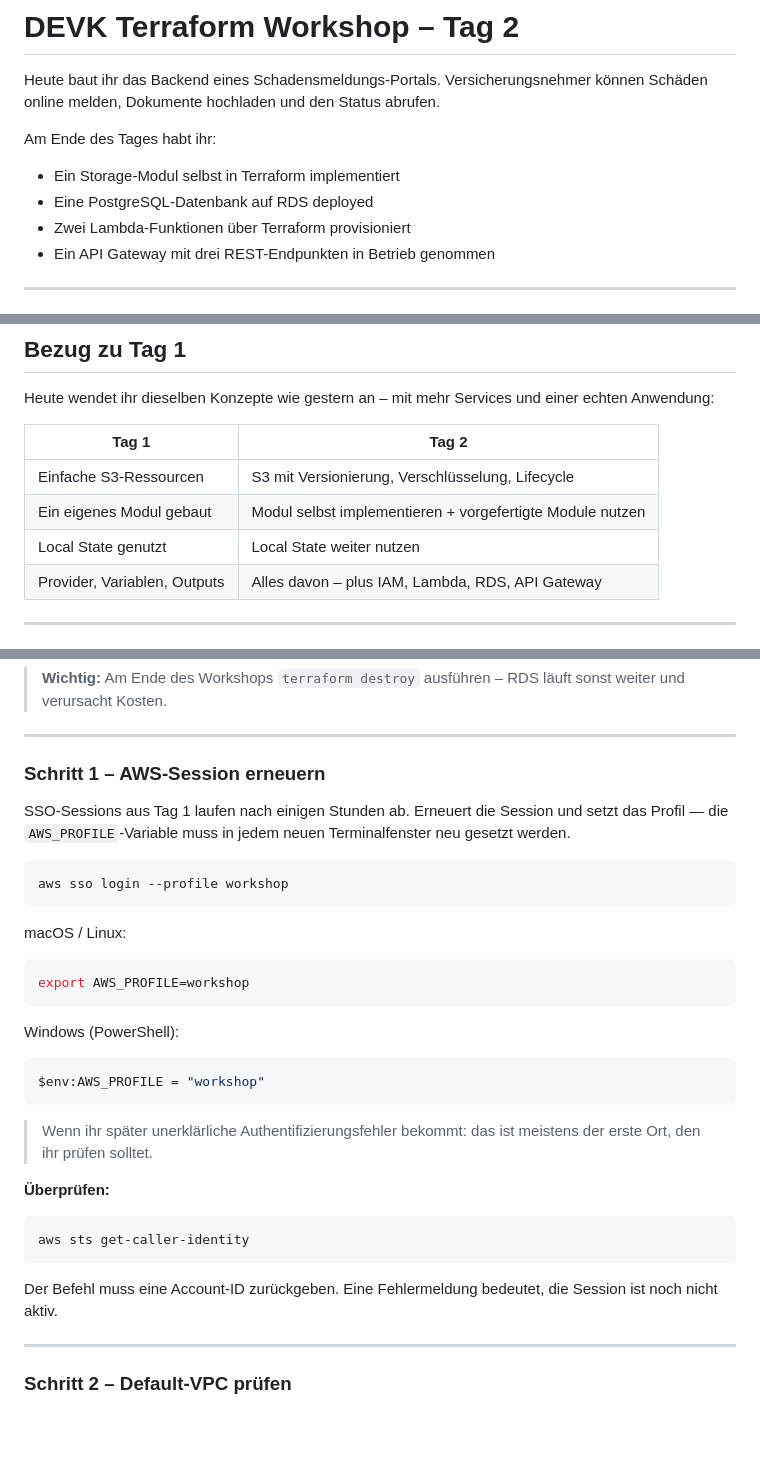
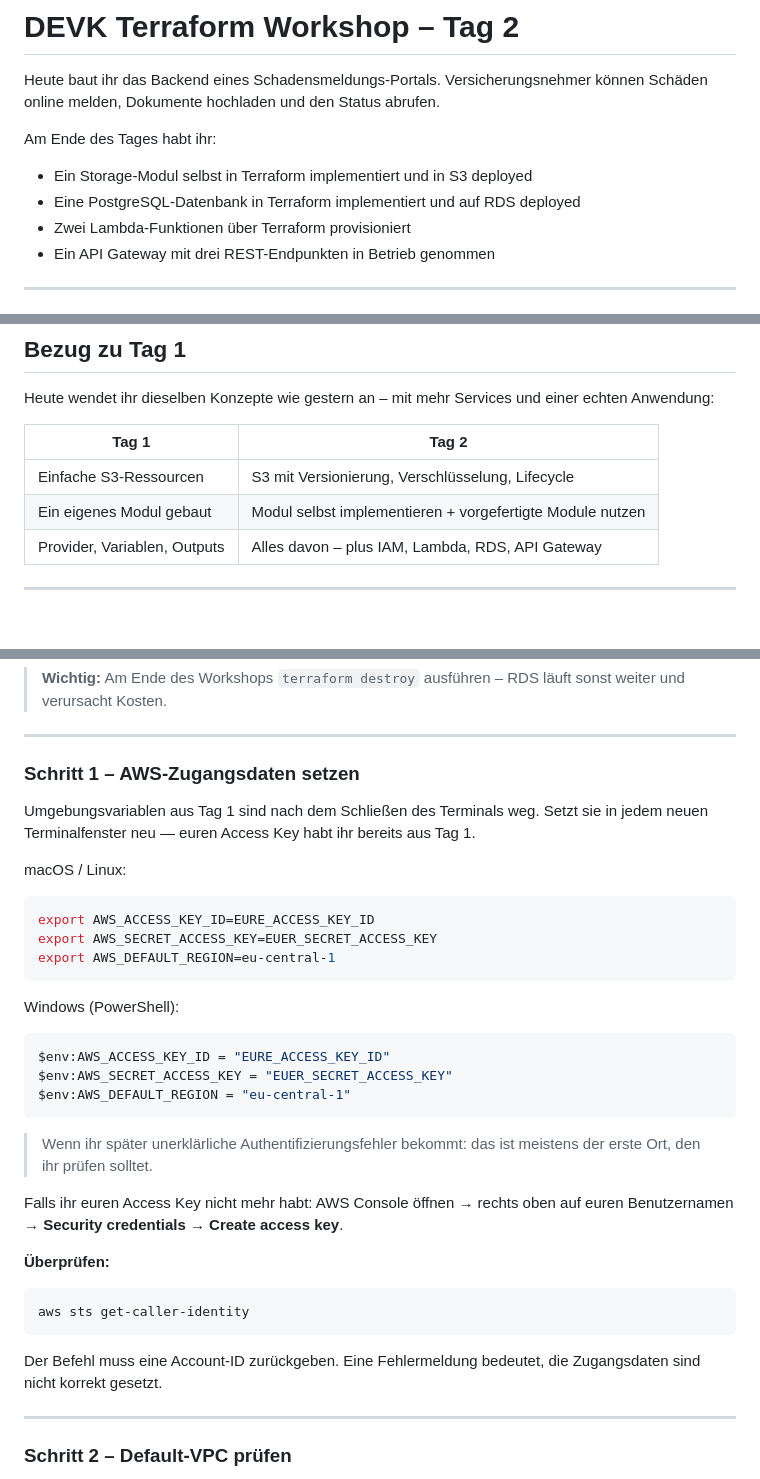
Before and after one commit to tinpa-de/terraform-workshop, a Markdown page: devk-workshop-day2/README.md, 3 parts joined by grey strips. GitHub-like rendering; blank space fills up the shorter version.

Commit message:
Replace SSO auth with IAM user + access key instructions in Day 2 setup

````diff
--- a/devk-workshop-day2/README.md
+++ b/devk-workshop-day2/README.md
@@ -3,8 +3,8 @@
 Heute baut ihr das Backend eines Schadensmeldungs-Portals. Versicherungsnehmer können Schäden online melden, Dokumente hochladen und den Status abrufen.
 
 Am Ende des Tages habt ihr:
-- Ein Storage-Modul selbst in Terraform implementiert
-- Eine PostgreSQL-Datenbank auf RDS deployed
+- Ein Storage-Modul selbst in Terraform implementiert und in S3 deployed
+- Eine PostgreSQL-Datenbank in Terraform implementiert und auf RDS deployed
 - Zwei Lambda-Funktionen über Terraform provisioniert
 - Ein API Gateway mit drei REST-Endpunkten in Betrieb genommen
 
@@ -34,7 +34,6 @@ Heute wendet ihr dieselben Konzepte wie gestern an – mit mehr Services und ein
 |-------|-------|
 | Einfache S3-Ressourcen | S3 mit Versionierung, Verschlüsselung, Lifecycle |
 | Ein eigenes Modul gebaut | Modul selbst implementieren + vorgefertigte Module nutzen |
-| Local State genutzt | Local State weiter nutzen |
 | Provider, Variablen, Outputs | Alles davon – plus IAM, Lambda, RDS, API Gateway |
 
 ---
@@ -60,25 +59,27 @@ Arbeitet alle vier Schritte der Reihe nach durch. Wenn etwas nicht klappt, fragt
 
 ---
 
-### Schritt 1 – AWS-Session erneuern
+### Schritt 1 – AWS-Zugangsdaten setzen
 
-SSO-Sessions aus Tag 1 laufen nach einigen Stunden ab. Erneuert die Session und setzt das Profil — die `AWS_PROFILE`-Variable muss in jedem neuen Terminalfenster neu gesetzt werden.
-
-```bash
-aws sso login --profile workshop
-```
+Umgebungsvariablen aus Tag 1 sind nach dem Schließen des Terminals weg. Setzt sie in jedem neuen Terminalfenster neu — euren Access Key habt ihr bereits aus Tag 1.
 
 macOS / Linux:
 ```bash
-export AWS_PROFILE=workshop
+export AWS_ACCESS_KEY_ID=EURE_ACCESS_KEY_ID
+export AWS_SECRET_ACCESS_KEY=EUER_SECRET_ACCESS_KEY
+export AWS_DEFAULT_REGION=eu-central-1
 ```
 
 Windows (PowerShell):
 ```powershell
-$env:AWS_PROFILE = "workshop"
+$env:AWS_ACCESS_KEY_ID = "EURE_ACCESS_KEY_ID"
+$env:AWS_SECRET_ACCESS_KEY = "EUER_SECRET_ACCESS_KEY"
+$env:AWS_DEFAULT_REGION = "eu-central-1"
 ```
 
 > Wenn ihr später unerklärliche Authentifizierungsfehler bekommt: das ist meistens der erste Ort, den ihr prüfen solltet.
+
+Falls ihr euren Access Key nicht mehr habt: AWS Console öffnen → rechts oben auf euren Benutzernamen → **Security credentials** → **Create access key**.
 
 **Überprüfen:**
 
@@ -86,7 +87,7 @@ $env:AWS_PROFILE = "workshop"
 aws sts get-caller-identity
 ```
 
-Der Befehl muss eine Account-ID zurückgeben. Eine Fehlermeldung bedeutet, die Session ist noch nicht aktiv.
+Der Befehl muss eine Account-ID zurückgeben. Eine Fehlermeldung bedeutet, die Zugangsdaten sind nicht korrekt gesetzt.
 
 ---
 
````
